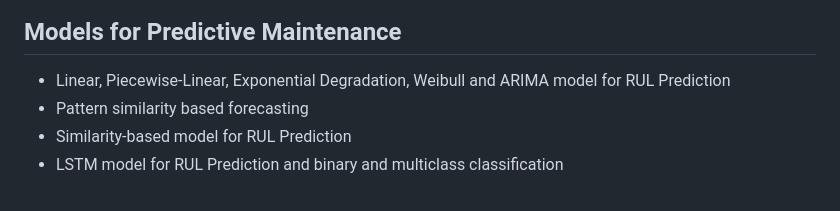
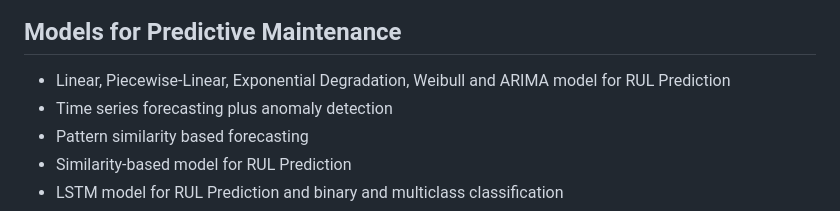
Before and after one commit to xxl4tomxu98/NASA-Jet-Engine-Maintenance, a Markdown page: README.md, the part around the change. GitHub-like rendering.

```diff
--- a/README.md
+++ b/README.md
@@ -27,6 +27,7 @@ The SMOTE module is created based on algorithm "SMOTE: synthetic minority over-s
 ## Models for Predictive Maintenance
 
 - Linear, Piecewise-Linear, Exponential Degradation, Weibull and ARIMA model for RUL Prediction
+- Time series forecasting plus anomaly detection
 - Pattern similarity based forecasting
 - Similarity-based model for RUL Prediction
 - LSTM model for RUL Prediction and binary and multiclass classification
```
